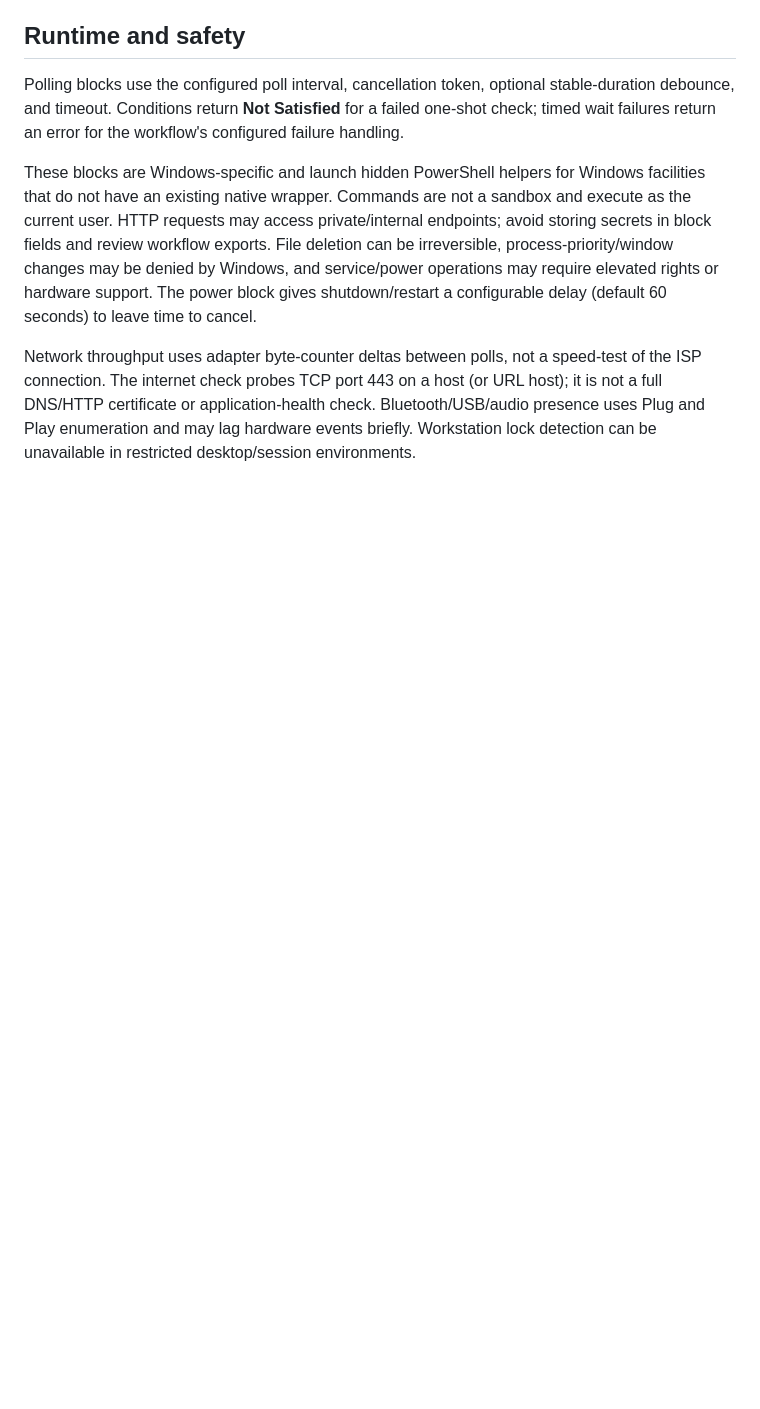
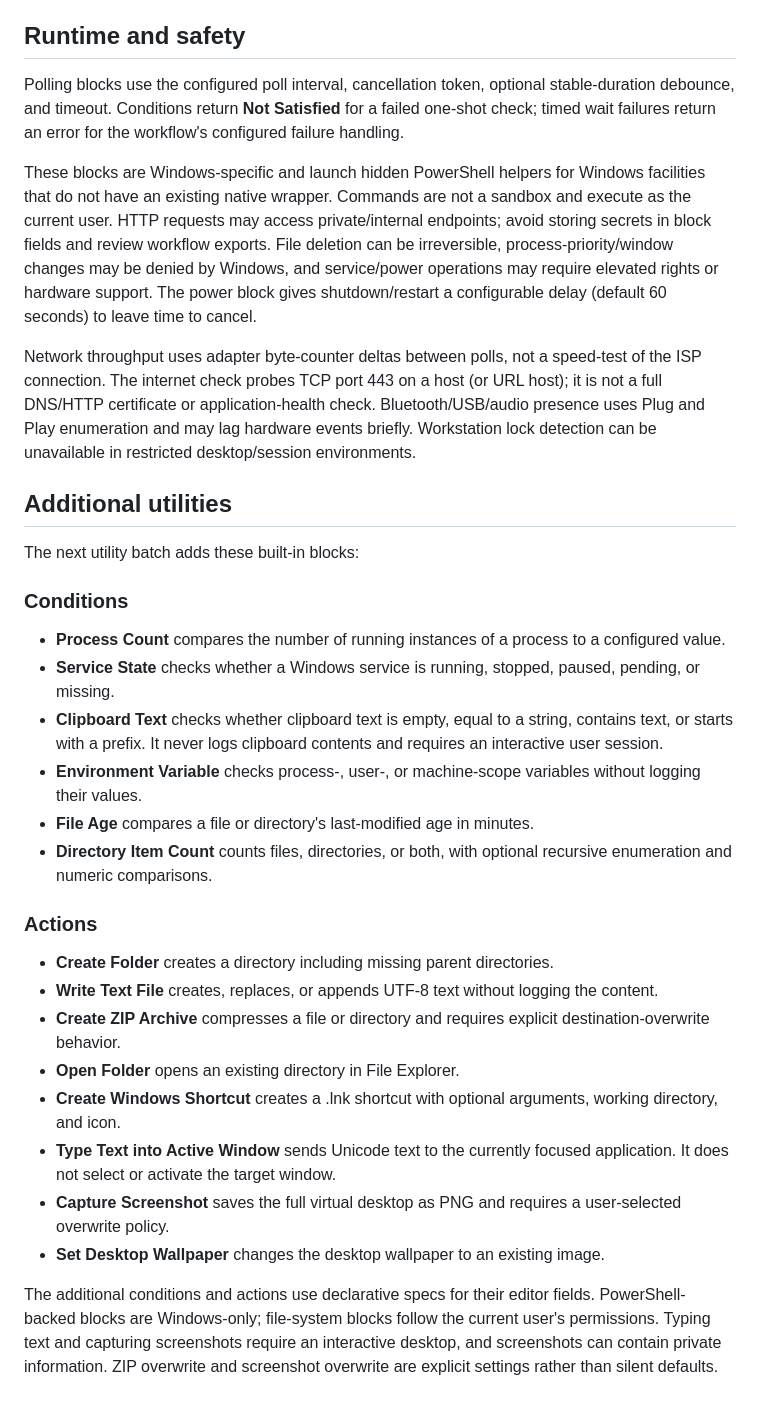
Before and after one commit to hashin9973-ux/00047, a Markdown page: docs/DEFAULT_BLOCKS.md, the part around the change. Drawn GitHub-style; blank space fills up the shorter version.

Commit message:
Document additional built-in automation blocks

```diff
--- a/docs/DEFAULT_BLOCKS.md
+++ b/docs/DEFAULT_BLOCKS.md
@@ -39,3 +39,30 @@ Polling blocks use the configured poll interval, cancellation token, optional st
 These blocks are Windows-specific and launch hidden PowerShell helpers for Windows facilities that do not have an existing native wrapper. Commands are not a sandbox and execute as the current user. HTTP requests may access private/internal endpoints; avoid storing secrets in block fields and review workflow exports. File deletion can be irreversible, process-priority/window changes may be denied by Windows, and service/power operations may require elevated rights or hardware support. The power block gives shutdown/restart a configurable delay (default 60 seconds) to leave time to cancel.
 
 Network throughput uses adapter byte-counter deltas between polls, not a speed-test of the ISP connection. The internet check probes TCP port 443 on a host (or URL host); it is not a full DNS/HTTP certificate or application-health check. Bluetooth/USB/audio presence uses Plug and Play enumeration and may lag hardware events briefly. Workstation lock detection can be unavailable in restricted desktop/session environments.
+
+
+## Additional utilities
+
+The next utility batch adds these built-in blocks:
+
+### Conditions
+
+- **Process Count** compares the number of running instances of a process to a configured value.
+- **Service State** checks whether a Windows service is running, stopped, paused, pending, or missing.
+- **Clipboard Text** checks whether clipboard text is empty, equal to a string, contains text, or starts with a prefix. It never logs clipboard contents and requires an interactive user session.
+- **Environment Variable** checks process-, user-, or machine-scope variables without logging their values.
+- **File Age** compares a file or directory's last-modified age in minutes.
+- **Directory Item Count** counts files, directories, or both, with optional recursive enumeration and numeric comparisons.
+
+### Actions
+
+- **Create Folder** creates a directory including missing parent directories.
+- **Write Text File** creates, replaces, or appends UTF-8 text without logging the content.
+- **Create ZIP Archive** compresses a file or directory and requires explicit destination-overwrite behavior.
+- **Open Folder** opens an existing directory in File Explorer.
+- **Create Windows Shortcut** creates a .lnk shortcut with optional arguments, working directory, and icon.
+- **Type Text into Active Window** sends Unicode text to the currently focused application. It does not select or activate the target window.
+- **Capture Screenshot** saves the full virtual desktop as PNG and requires a user-selected overwrite policy.
+- **Set Desktop Wallpaper** changes the desktop wallpaper to an existing image.
+
+The additional conditions and actions use declarative specs for their editor fields. PowerShell-backed blocks are Windows-only; file-system blocks follow the current user's permissions. Typing text and capturing screenshots require an interactive desktop, and screenshots can contain private information. ZIP overwrite and screenshot overwrite are explicit settings rather than silent defaults.
```
